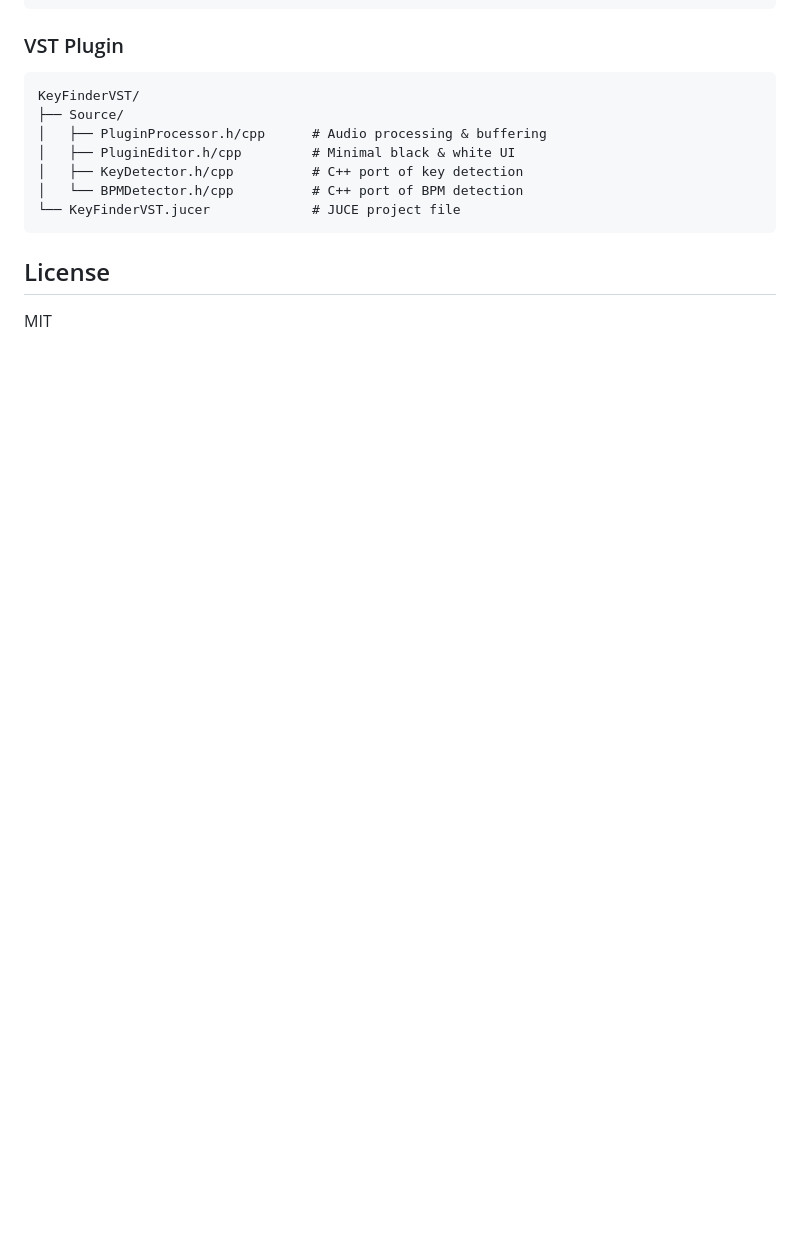
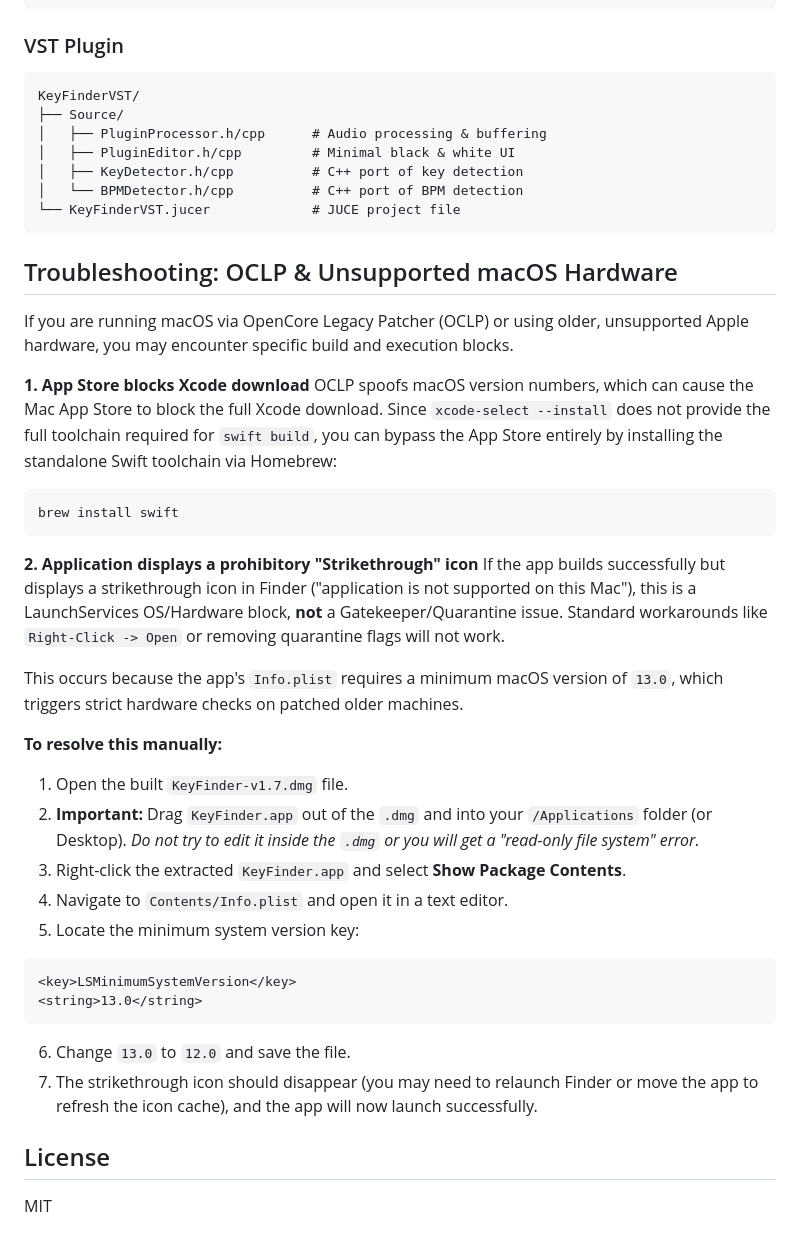
Before and after one commit to MemeFormer/keyfinder, a Markdown page: README.md, the part around one of its changes. Rendered like a GitHub page; blank space fills up the shorter version.

Commit message:
docs: Add build and compatibility workarounds for OCLP

````diff
--- a/README.md
+++ b/README.md
@@ -122,6 +122,34 @@ KeyFinderVST/
 └── KeyFinderVST.jucer             # JUCE project file
 ```
 
+## Troubleshooting: OCLP & Unsupported macOS Hardware
+
+If you are running macOS via OpenCore Legacy Patcher (OCLP) or using older, unsupported Apple hardware, you may encounter specific build and execution blocks.
+
+**1. App Store blocks Xcode download**
+OCLP spoofs macOS version numbers, which can cause the Mac App Store to block the full Xcode download. Since `xcode-select --install` does not provide the full toolchain required for `swift build`, you can bypass the App Store entirely by installing the standalone Swift toolchain via Homebrew:
+```bash
+brew install swift
+```
+
+**2. Application displays a prohibitory "Strikethrough" icon**
+If the app builds successfully but displays a strikethrough icon in Finder ("application is not supported on this Mac"), this is a LaunchServices OS/Hardware block, **not** a Gatekeeper/Quarantine issue. Standard workarounds like `Right-Click -> Open` or removing quarantine flags will not work.
+
+This occurs because the app's `Info.plist` requires a minimum macOS version of `13.0`, which triggers strict hardware checks on patched older machines.
+
+**To resolve this manually:**
+1. Open the built `KeyFinder-v1.7.dmg` file.
+2. **Important:** Drag `KeyFinder.app` out of the `.dmg` and into your `/Applications` folder (or Desktop). *Do not try to edit it inside the `.dmg` or you will get a "read-only file system" error.*
+3. Right-click the extracted `KeyFinder.app` and select **Show Package Contents**.
+4. Navigate to `Contents/Info.plist` and open it in a text editor.
+5. Locate the minimum system version key:
+```xml
+<key>LSMinimumSystemVersion</key>
+<string>13.0</string>
+```
+6. Change `13.0` to `12.0` and save the file.
+7. The strikethrough icon should disappear (you may need to relaunch Finder or move the app to refresh the icon cache), and the app will now launch successfully.
+
 ## License
 
 MIT
````
Also changed, not shown: other parts of README.md (+11 -11 lines).
